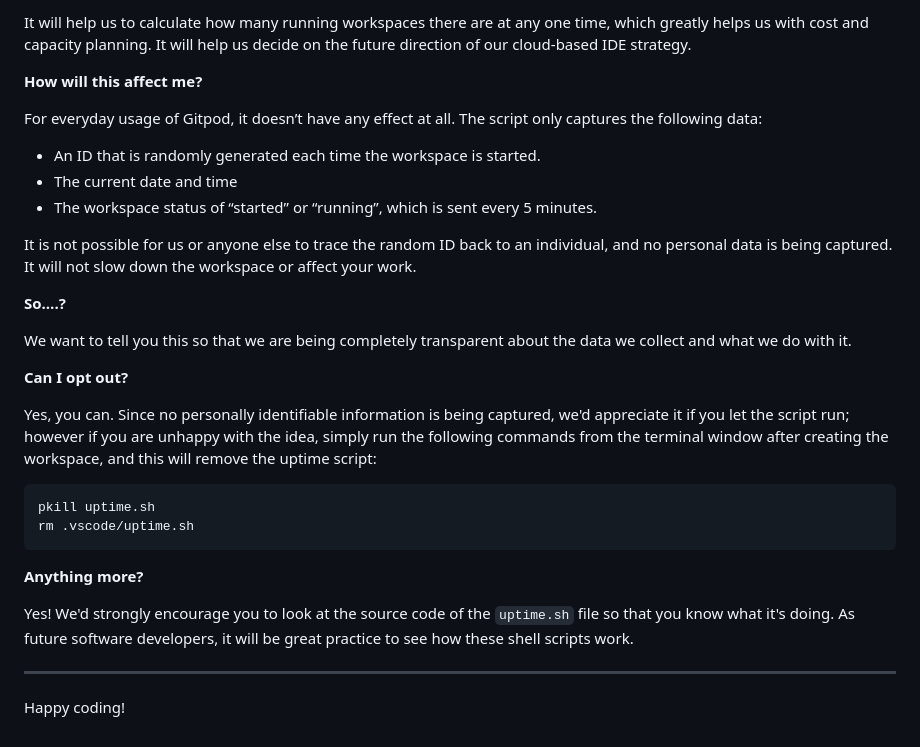
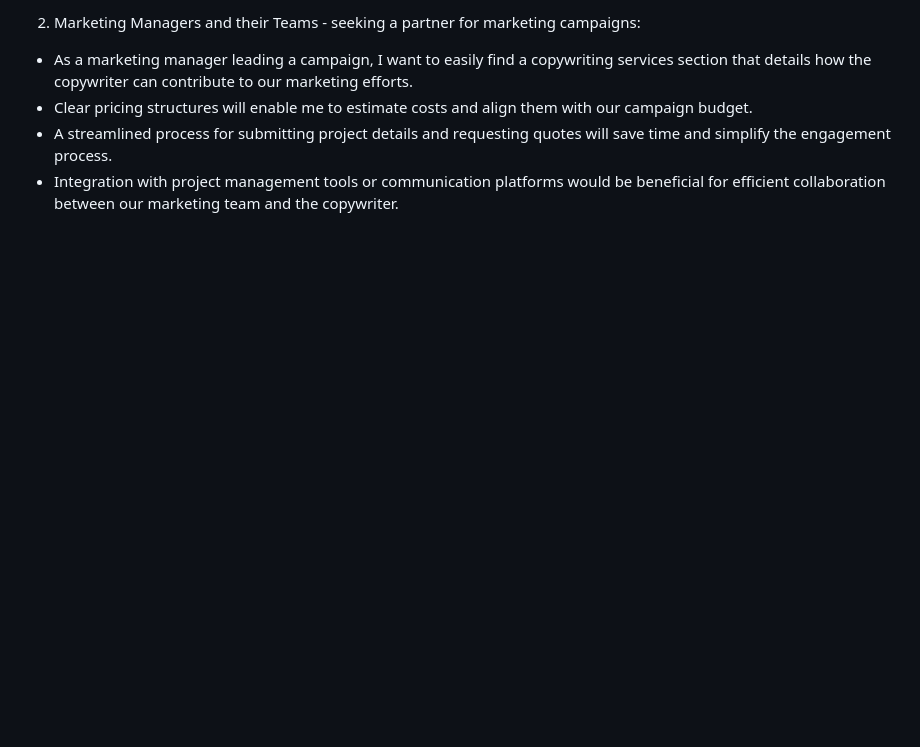
Before and after one commit to SophieMcGee/sophie-mcgee-copywriting, a Markdown page: README.md, the part around the change printed below. GitHub-like rendering; blank space fills up the shorter version.

````diff
--- a/README.md
+++ b/README.md
@@ -78,33 +118,7 @@ We continually tweak and adjust this template to help give you the best experien
 
-It will help us to calculate how many running workspaces there are at any one time, which greatly helps us with cost and capacity planning. It will help us decide on the future direction of our cloud-based IDE strategy.
+2. Marketing Managers and their Teams - seeking a partner for marketing campaigns:
 
-**How will this affect me?**
-
-For everyday usage of Gitpod, it doesn’t have any effect at all. The script only captures the following data:
-
-- An ID that is randomly generated each time the workspace is started.
-- The current date and time
-- The workspace status of “started” or “running”, which is sent every 5 minutes.
-
-It is not possible for us or anyone else to trace the random ID back to an individual, and no personal data is being captured. It will not slow down the workspace or affect your work.
-
-**So….?**
-
-We want to tell you this so that we are being completely transparent about the data we collect and what we do with it.
-
-**Can I opt out?**
-
-Yes, you can. Since no personally identifiable information is being captured, we'd appreciate it if you let the script run; however if you are unhappy with the idea, simply run the following commands from the terminal window after creating the workspace, and this will remove the uptime script:
-
-```
-pkill uptime.sh
-rm .vscode/uptime.sh
-```
-
-**Anything more?**
-
-Yes! We'd strongly encourage you to look at the source code of the `uptime.sh` file so that you know what it's doing. As future software developers, it will be great practice to see how these shell scripts work.
-
----
-
-Happy coding!
+* As a marketing manager leading a campaign, I want to easily find a copywriting services section that details how the copywriter can contribute to our marketing efforts.
+* Clear pricing structures will enable me to estimate costs and align them with our campaign budget.
+* A streamlined process for submitting project details and requesting quotes will save time and simplify the engagement process.
+* Integration with project management tools or communication platforms would be beneficial for efficient collaboration between our marketing team and the copywriter.
````
Also changed, not shown: other parts of README.md (+81 -41 lines), assets/readme-images/readme-responsive-view.png (added).
